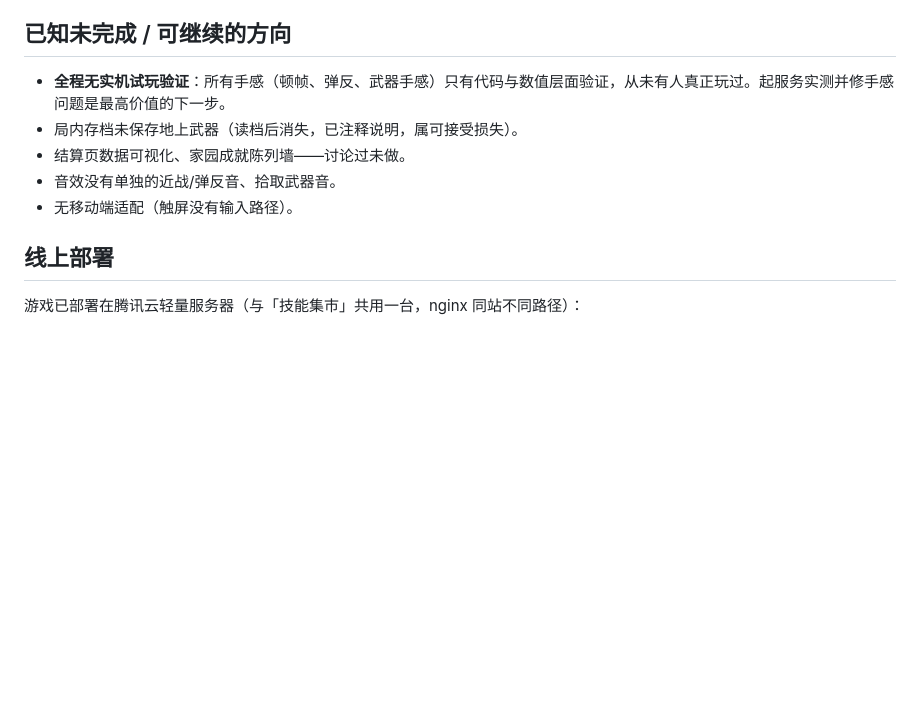
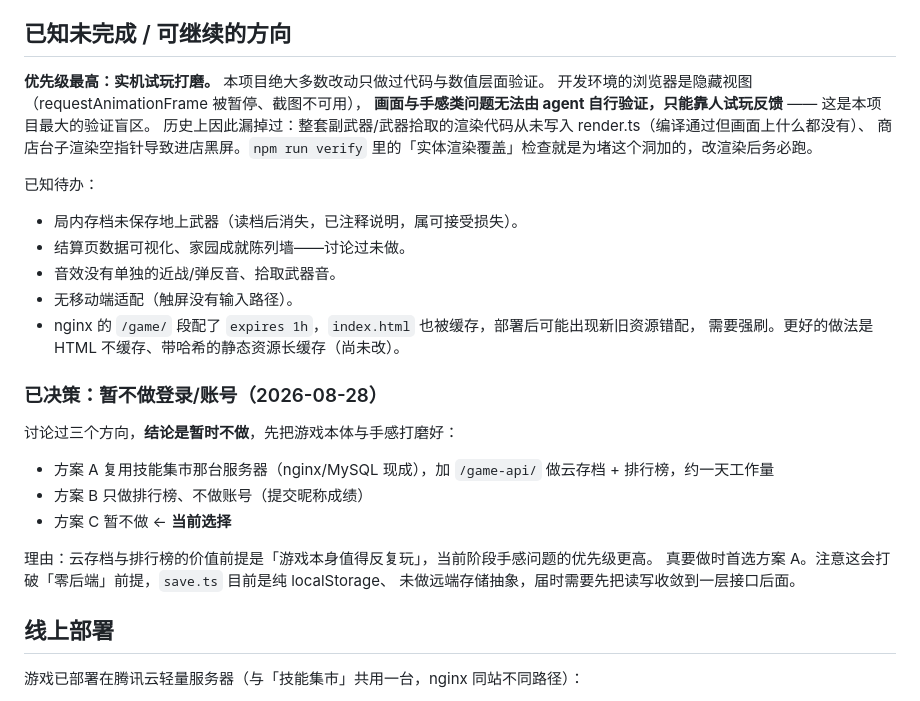
Before and after one commit to chopinhhm/pixel-survivors, a Markdown page: AGENTS.md, the part around the change. Drawn GitHub-style; blank space fills up the shorter version.

Commit message:
docs: 记录「暂不做登录」决策与实机验证盲区
- 明确记录登录/账号的三个方案与「暂时不做」的结论及理由(2026-08-28),

  避免下次接手时重新讨论一遍; 真要做时首选复用技能集市服务器,

  并提示 save.ts 目前是纯 localStorage、需先抽象出存储接口层

- 把「实机试玩打磨」提为最高优先级, 并写明本项目最大的验证盲区:

  开发环境浏览器是隐藏视图(rAF 暂停、截图不可用), 画面与手感问题 agent 无法自验,

  只能靠人试玩。附上两次真实事故(渲染代码整体缺失、商店空指针黑屏)作为警示,

  并说明 npm run verify 的实体渲染覆盖检查就是为此而加

- 补记 nginx /game/ 段 expires 1h 导致的新旧资源错配隐患

Co-Authored-By: Claude Fable 5 <noreply@anthropic.com>

```diff
--- a/AGENTS.md
+++ b/AGENTS.md
@@ -98,11 +98,30 @@ node /tmp/t/xxx.js   # 自己写断言脚本 require 这些模块
 
 ## 已知未完成 / 可继续的方向
 
-- **全程无实机试玩验证**：所有手感（顿帧、弹反、武器手感）只有代码与数值层面验证，从未有人真正玩过。起服务实测并修手感问题是最高价值的下一步。
+**优先级最高：实机试玩打磨。** 本项目绝大多数改动只做过代码与数值层面验证。
+开发环境的浏览器是隐藏视图（requestAnimationFrame 被暂停、截图不可用），
+**画面与手感类问题无法由 agent 自行验证，只能靠人试玩反馈** —— 这是本项目最大的验证盲区。
+历史上因此漏掉过：整套副武器/武器拾取的渲染代码从未写入 render.ts（编译通过但画面上什么都没有）、
+商店台子渲染空指针导致进店黑屏。`npm run verify` 里的「实体渲染覆盖」检查就是为堵这个洞加的，改渲染后务必跑。
+
+已知待办：
 - 局内存档未保存地上武器（读档后消失，已注释说明，属可接受损失）。
 - 结算页数据可视化、家园成就陈列墙——讨论过未做。
 - 音效没有单独的近战/弹反音、拾取武器音。
 - 无移动端适配（触屏没有输入路径）。
+- nginx 的 `/game/` 段配了 `expires 1h`，`index.html` 也被缓存，部署后可能出现新旧资源错配，
+  需要强刷。更好的做法是 HTML 不缓存、带哈希的静态资源长缓存（尚未改）。
+
+### 已决策：暂不做登录/账号（2026-08-28）
+
+讨论过三个方向，**结论是暂时不做**，先把游戏本体与手感打磨好：
+- 方案 A 复用技能集市那台服务器（nginx/MySQL 现成），加 `/game-api/` 做云存档 + 排行榜，约一天工作量
+- 方案 B 只做排行榜、不做账号（提交昵称成绩）
+- 方案 C 暂不做 ← **当前选择**
+
+理由：云存档与排行榜的价值前提是「游戏本身值得反复玩」，当前阶段手感问题的优先级更高。
+真要做时首选方案 A。注意这会打破「零后端」前提，`save.ts` 目前是纯 localStorage、
+未做远端存储抽象，届时需要先把读写收敛到一层接口后面。
 
 ## 线上部署
 
```
